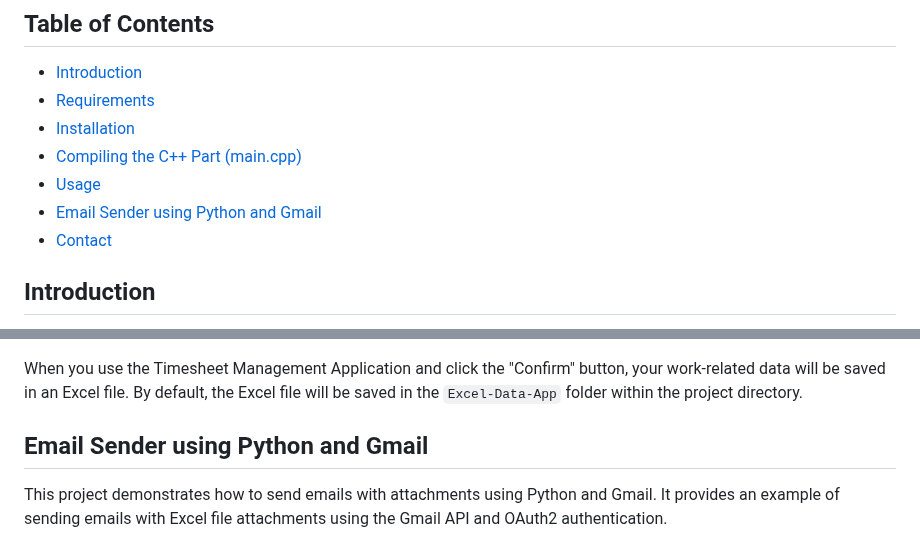
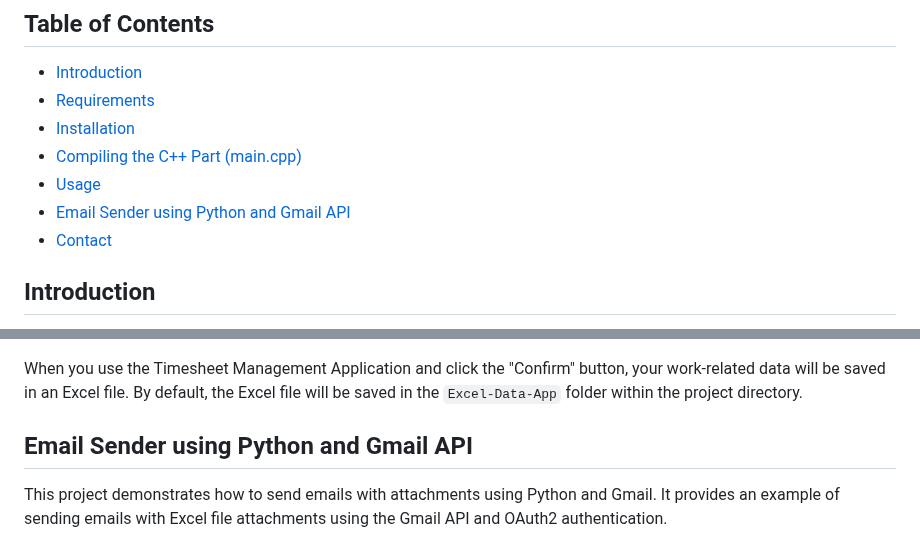
Before and after one commit to inerttila/Excel-Data-App, a Markdown page: README.md, 2 parts joined by grey strips. Rendered like a GitHub page.

```diff
--- a/README.md
+++ b/README.md
@@ -9,7 +9,7 @@ A Python and C++-based timesheet management application for tracking work hours
 - [Installation](#installation)
 - [Compiling the C++ Part (main.cpp)](#compiling-the-c-part-maincpp)
 - [Usage](#usage)
-- [Email Sender using Python and Gmail](#Email-Sender-using-Python-and-Gmail)
+- [Email Sender using Python and Gmail API](#Email-Sender-using-Python-and-Gmail-API)
 - [Contact](#contact)
 
 ## Introduction
@@ -134,7 +134,7 @@ Execute the Python script to run the application:
 
 When you use the Timesheet Management Application and click the "Confirm" button, your work-related data will be saved in an Excel file. By default, the Excel file will be saved in the `Excel-Data-App` folder within the project directory.
 
-## Email Sender using Python and Gmail
+## Email Sender using Python and Gmail API
 
 This project demonstrates how to send emails with attachments using Python and Gmail. It provides an example of sending emails with Excel file attachments using the Gmail API and OAuth2 authentication.
 
```
